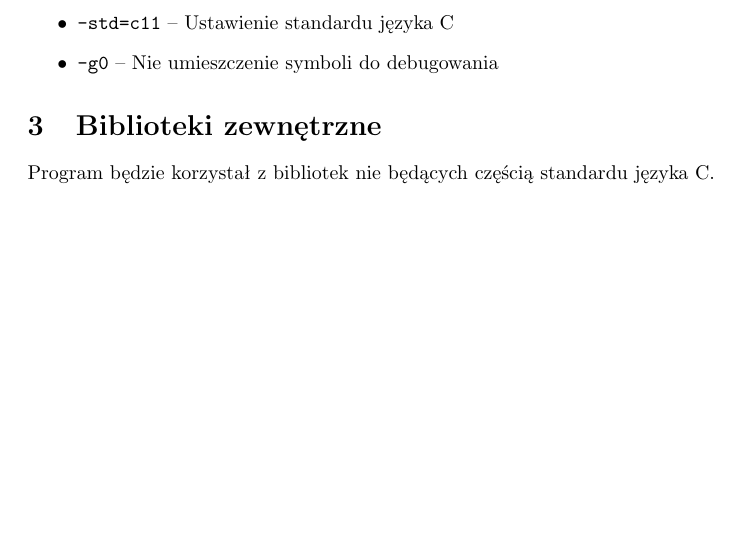
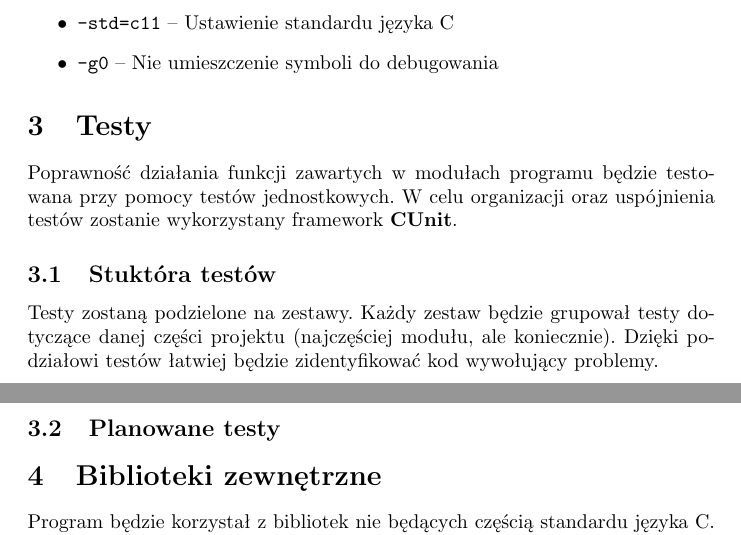
Before and after one commit to SiwyKrzysiek/gra-w-zycie, a LaTeX document (Specyfikacja-implementacyjna/Specyfikacja-implementacyjna.tex): part of page 6 of 6 before the commit and two parts of pages 6 and 7 of 7 after it, the two joined at a grey line, cut so that both start at the same text, the shorter picture padded with empty space. Compiled offline with pdfLaTeX.

Commit message:
Początek opisu testów

```diff
--- a/Specyfikacja-implementacyjna/Specyfikacja-implementacyjna.tex
+++ b/Specyfikacja-implementacyjna/Specyfikacja-implementacyjna.tex
@@ -183,6 +183,15 @@ W celu automatyzacji procesu kompilacji wykorzystane zostanie narzędzie \textit
 	\item \texttt{-g0} -- Nie umieszczenie symboli do debugowania
 \end{itemize}
 
+\section{Testy}
+Poprawność działania funkcji zawartych w modułach programu będzie testowana przy pomocy testów jednostkowych. W celu organizacji oraz uspójnienia testów zostanie wykorzystany framework \textbf{CUnit}.
+
+\subsection{Stuktóra testów}
+Testy zostaną podzielone na zestawy. Każdy zestaw będzie grupował testy dotyczące danej części projektu (najczęściej modułu, ale koniecznie). Dzięki podziałowi testów łatwiej będzie zidentyfikować kod wywołujący problemy.
+
+\subsection{Planowane testy}
+%TODO: Opisać jakie testy chcemy robić
+
 \section{Biblioteki zewnętrzne}
 Program będzie korzystał z bibliotek nie będących częścią standardu języka C. Umożliw to dostarczenie szerszej funkcjonalności.
 
```
Also changed, not shown: Specyfikacja-implementacyjna/Specyfikacja-implementacyjna.pdf, Specyfikacja-implementacyjna/Specyfikacja-implementacyjna.tex (2 more changed lines).
